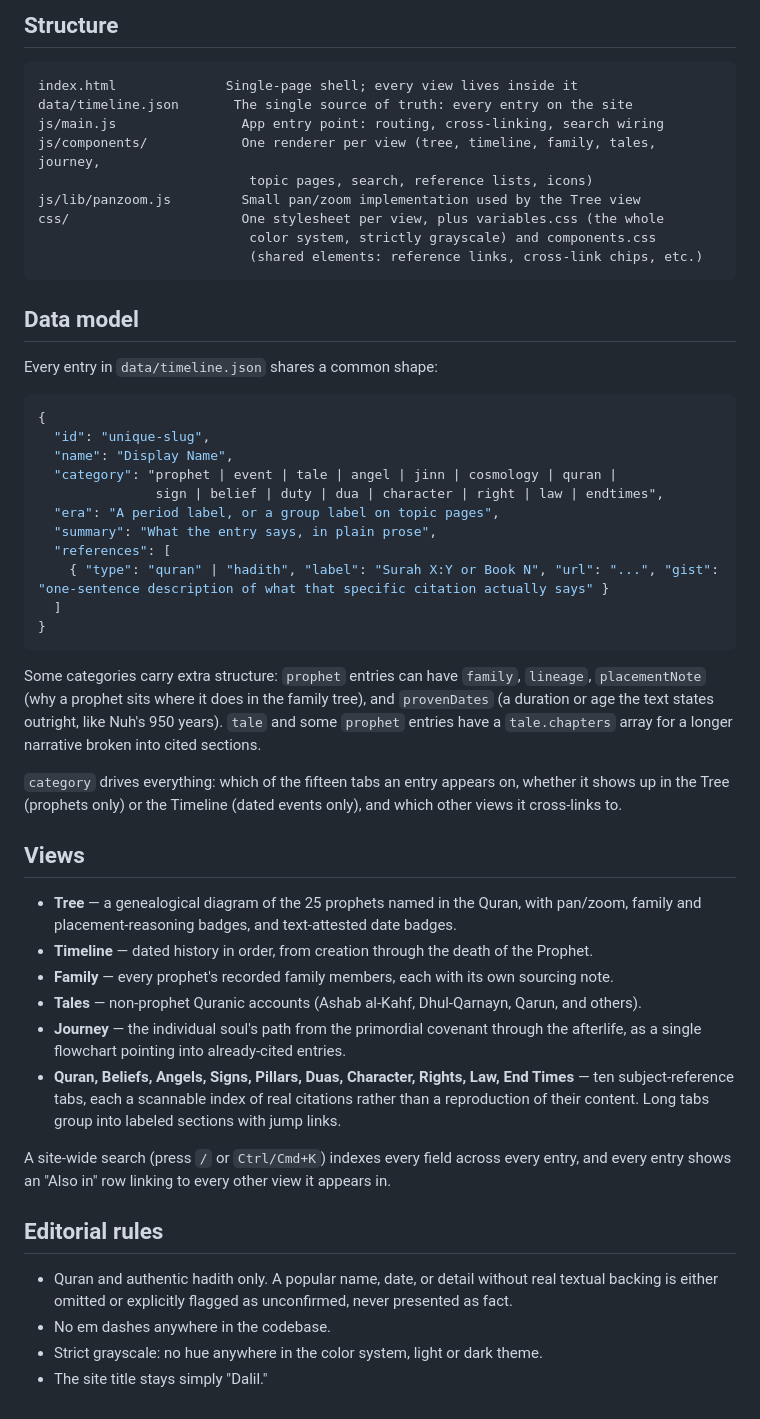
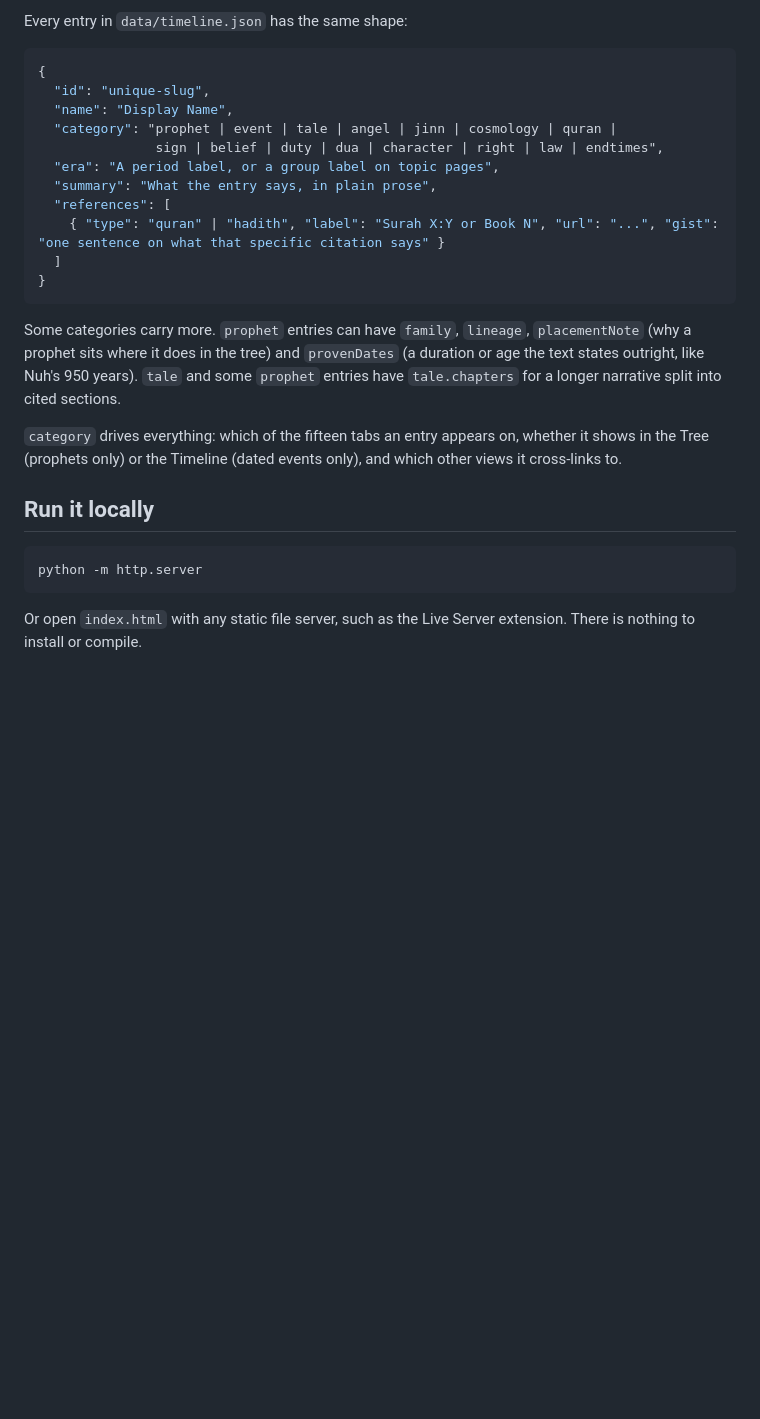
Before and after one commit to ibrahimahtsham/dalil, a Markdown page: README.md, the part around one of its changes. GitHub-like rendering; blank space fills up the shorter version.

````diff
--- a/README.md
+++ b/README.md
@@ -14,21 +51,5 @@ or open `index.html` with any static file server / Live Server extension. There
 
-## Structure
-
-```
-index.html              Single-page shell; every view lives inside it
-data/timeline.json       The single source of truth: every entry on the site
-js/main.js                App entry point: routing, cross-linking, search wiring
-js/components/            One renderer per view (tree, timeline, family, tales, journey,
-                           topic pages, search, reference lists, icons)
-js/lib/panzoom.js         Small pan/zoom implementation used by the Tree view
-css/                      One stylesheet per view, plus variables.css (the whole
-                           color system, strictly grayscale) and components.css
-                           (shared elements: reference links, cross-link chips, etc.)
-```
-
-## Data model
-
-Every entry in `data/timeline.json` shares a common shape:
+Every entry in `data/timeline.json` has the same shape:
 
 ```json
 {
@@ -39,29 +60,19 @@ Every entry in `data/timeline.json` shares a common shape:
   "era": "A period label, or a group label on topic pages",
   "summary": "What the entry says, in plain prose",
   "references": [
-    { "type": "quran" | "hadith", "label": "Surah X:Y or Book N", "url": "...", "gist": "one-sentence description of what that specific citation actually says" }
+    { "type": "quran" | "hadith", "label": "Surah X:Y or Book N", "url": "...", "gist": "one sentence on what that specific citation says" }
   ]
 }
 ```
 
-Some categories carry extra structure: `prophet` entries can have `family`, `lineage`, `placementNote` (why a prophet sits where it does in the family tree), and `provenDates` (a duration or age the text states outright, like Nuh's 950 years). `tale` and some `prophet` entries have a `tale.chapters` array for a longer narrative broken into cited sections.
+Some categories carry more. `prophet` entries can have `family`, `lineage`, `placementNote` (why a prophet sits where it does in the tree) and `provenDates` (a duration or age the text states outright, like Nuh's 950 years). `tale` and some `prophet` entries have `tale.chapters` for a longer narrative split into cited sections.
 
-`category` drives everything: which of the fifteen tabs an entry appears on, whether it shows up in the Tree (prophets only) or the Timeline (dated events only), and which other views it cross-links to.
+`category` drives everything: which of the fifteen tabs an entry appears on, whether it shows in the Tree (prophets only) or the Timeline (dated events only), and which other views it cross-links to.
 
-## Views
+## Run it locally
 
-- **Tree** — a genealogical diagram of the 25 prophets named in the Quran, with pan/zoom, family and placement-reasoning badges, and text-attested date badges.
-- **Timeline** — dated history in order, from creation through the death of the Prophet.
-- **Family** — every prophet's recorded family members, each with its own sourcing note.
-- **Tales** — non-prophet Quranic accounts (Ashab al-Kahf, Dhul-Qarnayn, Qarun, and others).
-- **Journey** — the individual soul's path from the primordial covenant through the afterlife, as a single flowchart pointing into already-cited entries.
-- **Quran, Beliefs, Angels, Signs, Pillars, Duas, Character, Rights, Law, End Times** — ten subject-reference tabs, each a scannable index of real citations rather than a reproduction of their content. Long tabs group into labeled sections with jump links.
+```
+python -m http.server
+```
 
-A site-wide search (press `/` or `Ctrl/Cmd+K`) indexes every field across every entry, and every entry shows an "Also in" row linking to every other view it appears in.
-
-## Editorial rules
-
-- Quran and authentic hadith only. A popular name, date, or detail without real textual backing is either omitted or explicitly flagged as unconfirmed, never presented as fact.
-- No em dashes anywhere in the codebase.
-- Strict grayscale: no hue anywhere in the color system, light or dark theme.
-- The site title stays simply "Dalil."
+Or open `index.html` with any static file server, such as the Live Server extension. There is nothing to install or compile.
````
Also changed, not shown: other parts of README.md (+42 -5 lines), docs/screenshots/duas.png (added), docs/screenshots/timeline.png (added), docs/screenshots/tree.png (added).
